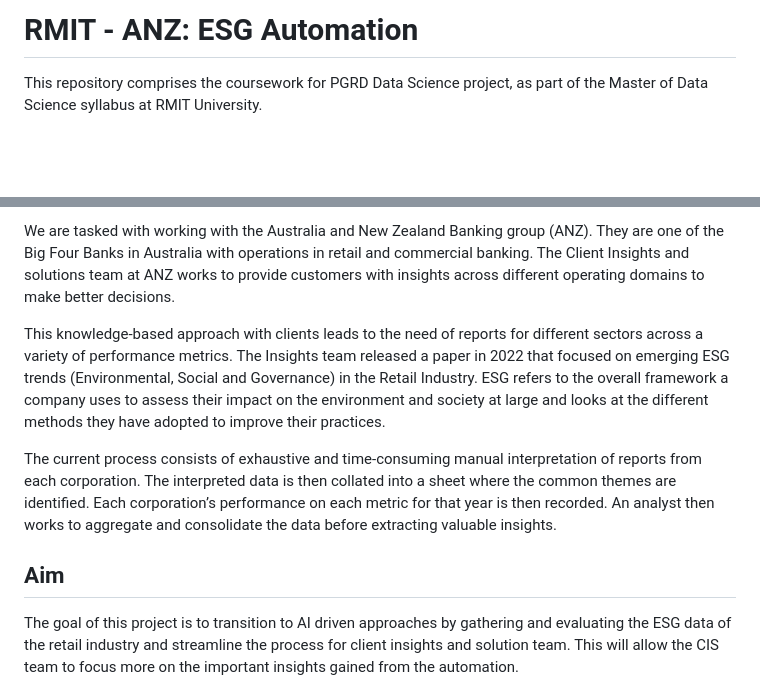
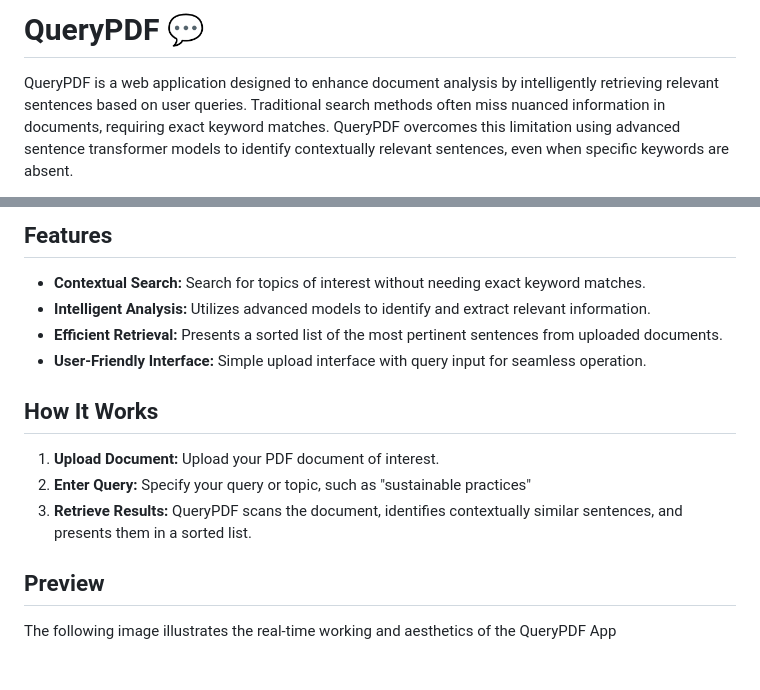
Before and after one commit to Git-With-Chris/ESG_Automation_ANZ, a Markdown page: README.md, 2 parts joined by grey strips. GitHub-like rendering; blank space fills up the shorter version.

```diff
--- a/README.md
+++ b/README.md
@@ -1,4 +1,4 @@
-# RMIT - ANZ: ESG Automation
+# QueryPDF 💬
 
-This repository comprises the coursework for PGRD Data Science project, as part of the Master of Data Science syllabus at RMIT University.
+QueryPDF is a web application designed to enhance document analysis by intelligently retrieving relevant sentences based on user queries. Traditional search methods often miss nuanced information in documents, requiring exact keyword matches. QueryPDF overcomes this limitation using advanced sentence transformer models to identify contextually relevant sentences, even when specific keywords are absent.
 
@@ -6,11 +8,17 @@ This repository comprises the coursework for PGRD Data Science project, as part
 
-We are tasked with working with the Australia and New Zealand Banking group (ANZ). They are one of the Big Four Banks in Australia with operations in retail and commercial banking. The Client Insights and solutions team at ANZ works to provide customers with insights across different operating domains to make better decisions.
+## Features
 
-This knowledge-based approach with clients leads to the need of reports for different sectors across a variety of performance metrics. The Insights team released a paper in 2022 that focused on emerging ESG trends (Environmental, Social and Governance) in the Retail Industry. ESG refers to the overall framework a company uses to assess their impact on the environment and society at large and looks at the different methods they have adopted to improve their practices.
+- **Contextual Search:** Search for topics of interest without needing exact keyword matches.
+- **Intelligent Analysis:** Utilizes advanced models to identify and extract relevant information.
+- **Efficient Retrieval:** Presents a sorted list of the most pertinent sentences from uploaded documents.
+- **User-Friendly Interface:** Simple upload interface with query input for seamless operation.
 
-The current process consists of exhaustive and time-consuming manual interpretation of reports from each corporation. The interpreted data is then collated into a sheet where the common themes are identified. Each corporation’s performance on each metric for that year is then recorded. An analyst then works to aggregate and consolidate the data before extracting valuable insights.
+## How It Works
 
-## Aim
+1. **Upload Document:** Upload your PDF document of interest.
+2. **Enter Query:** Specify your query or topic, such as "sustainable practices"
+3. **Retrieve Results:** QueryPDF scans the document, identifies contextually similar sentences, and presents them in a sorted list.
 
-The goal of this project is to transition to AI driven approaches by gathering and evaluating the ESG data of the retail industry and streamline the process for client insights and solution team. This will allow the CIS team to focus more on the important insights gained from the automation.
+## Preview
+The following image illustrates the real-time working and aesthetics of the QueryPDF App
 
```
Also changed, not shown: other parts of README.md (+62 -49 lines).
